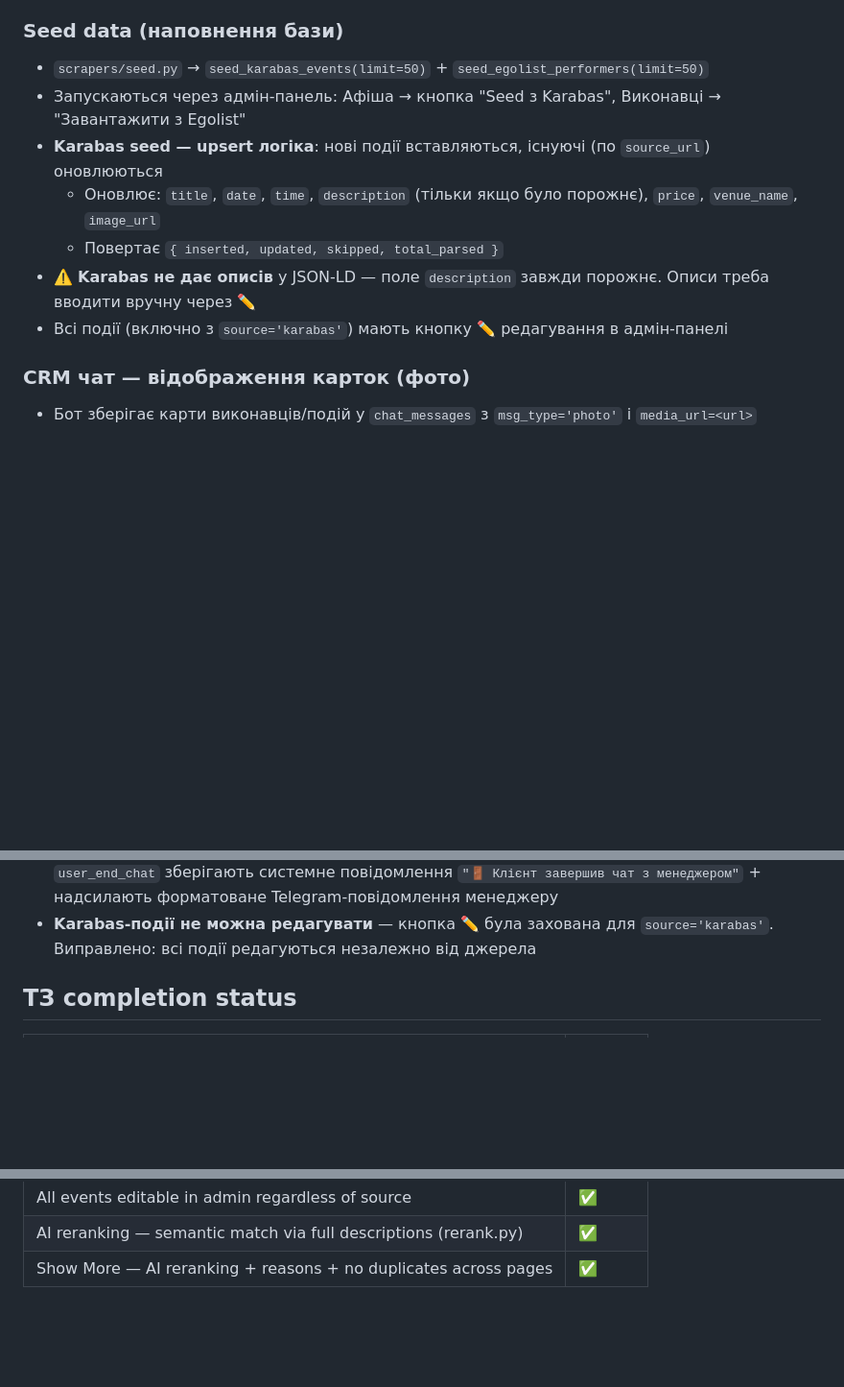
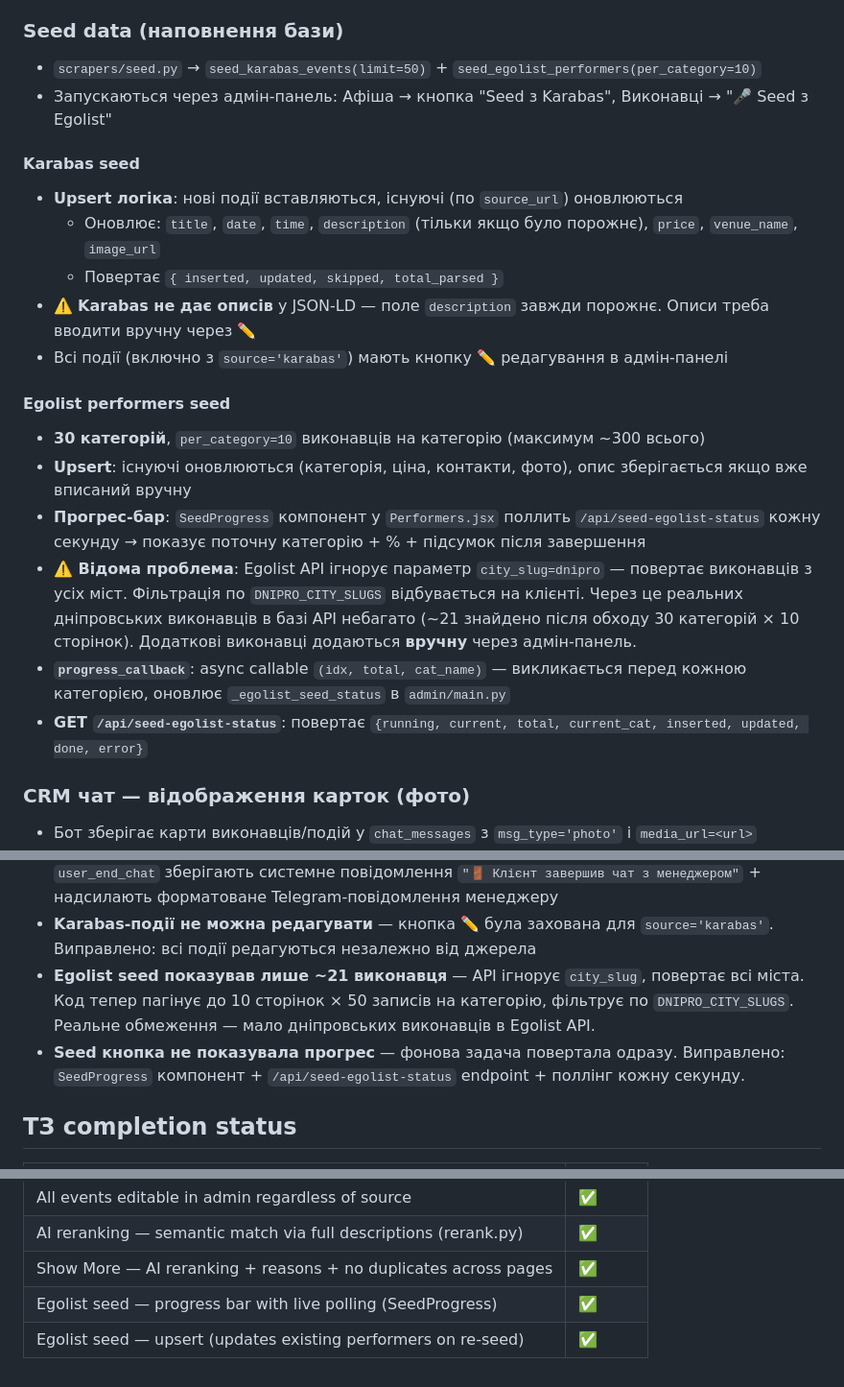
Before and after one commit to penturodaniel-dot/egolit-bot, a Markdown page: CLAUDE.md, 3 parts joined by grey strips. Shown at 96% size. Drawn GitHub-style; blank space fills up the shorter version.

Commit message:
docs: update CLAUDE.md with seed progress bar and Egolist API limitations
Co-Authored-By: Claude Sonnet 4.6 <noreply@anthropic.com>

```diff
--- a/CLAUDE.md
+++ b/CLAUDE.md
@@ -437,13 +437,23 @@ event_category (тільки для intent=event)
   (інакше AI встановлює `event_category` → фільтрує тільки одну категорію → мало результатів)
 
 ### Seed data (наповнення бази)
-- `scrapers/seed.py` → `seed_karabas_events(limit=50)` + `seed_egolist_performers(limit=50)`
-- Запускаються через адмін-панель: Афіша → кнопка "Seed з Karabas", Виконавці → "Завантажити з Egolist"
-- **Karabas seed — upsert логіка**: нові події вставляються, існуючі (по `source_url`) оновлюються
+- `scrapers/seed.py` → `seed_karabas_events(limit=50)` + `seed_egolist_performers(per_category=10)`
+- Запускаються через адмін-панель: Афіша → кнопка "Seed з Karabas", Виконавці → "🎤 Seed з Egolist"
+
+#### Karabas seed
+- **Upsert логіка**: нові події вставляються, існуючі (по `source_url`) оновлюються
   - Оновлює: `title`, `date`, `time`, `description` (тільки якщо було порожнє), `price`, `venue_name`, `image_url`
   - Повертає `{ inserted, updated, skipped, total_parsed }`
 - ⚠️ **Karabas не дає описів** у JSON-LD — поле `description` завжди порожнє. Описи треба вводити вручну через ✏️
 - Всі події (включно з `source='karabas'`) мають кнопку ✏️ редагування в адмін-панелі
+
+#### Egolist performers seed
+- **30 категорій**, `per_category=10` виконавців на категорію (максимум ~300 всього)
+- **Upsert**: існуючі оновлюються (категорія, ціна, контакти, фото), опис зберігається якщо вже вписаний вручну
+- **Прогрес-бар**: `SeedProgress` компонент у `Performers.jsx` поллить `/api/seed-egolist-status` кожну секунду → показує поточну категорію + % + підсумок після завершення
+- **⚠️ Відома проблема**: Egolist API ігнорує параметр `city_slug=dnipro` — повертає виконавців з усіх міст. Фільтрація по `DNIPRO_CITY_SLUGS` відбувається на клієнті. Через це реальних дніпровських виконавців в базі API небагато (~21 знайдено після обходу 30 категорій × 10 сторінок). Додаткові виконавці додаються **вручну** через адмін-панель.
+- **`progress_callback`**: async callable `(idx, total, cat_name)` — викликається перед кожною категорією, оновлює `_egolist_seed_status` в `admin/main.py`
+- **GET `/api/seed-egolist-status`**: повертає `{running, current, total, current_cat, inserted, updated, done, error}`
 
 ### CRM чат — відображення карток (фото)
 - Бот зберігає карти виконавців/подій у `chat_messages` з `msg_type='photo'` і `media_url=<url>`
@@ -614,6 +624,8 @@ cd /opt/egolist-bot && git pull && docker compose up -d --build admin
 - **Бот відповідає "менеджер недоступний" після повернення в AI** — `api_set_status("ai")` не видаляв запис з `human_sessions`. `IsHumanMode` фільтр продовжував перехоплювати. Виправлено: `DELETE FROM human_sessions WHERE user_id=$1` в `api_set_status`
 - **Клієнт виходить з чату — менеджер не бачить у CRM** — тепер `callback_end_chat` / `user_end_chat` зберігають системне повідомлення `"🚪 Клієнт завершив чат з менеджером"` + надсилають форматоване Telegram-повідомлення менеджеру
 - **Karabas-події не можна редагувати** — кнопка ✏️ була захована для `source='karabas'`. Виправлено: всі події редагуються незалежно від джерела
+- **Egolist seed показував лише ~21 виконавця** — API ігнорує `city_slug`, повертає всі міста. Код тепер пагінує до 10 сторінок × 50 записів на категорію, фільтрує по `DNIPRO_CITY_SLUGS`. Реальне обмеження — мало дніпровських виконавців в Egolist API.
+- **Seed кнопка не показувала прогрес** — фонова задача повертала одразу. Виправлено: `SeedProgress` компонент + `/api/seed-egolist-status` endpoint + поллінг кожну секунду.
 
 ## ТЗ completion status
 | Feature | Status |
@@ -653,3 +665,5 @@ cd /opt/egolist-bot && git pull && docker compose up -d --build admin
 | All events editable in admin regardless of source | ✅ |
 | AI reranking — semantic match via full descriptions (rerank.py) | ✅ |
 | Show More — AI reranking + reasons + no duplicates across pages | ✅ |
+| Egolist seed — progress bar with live polling (SeedProgress) | ✅ |
+| Egolist seed — upsert (updates existing performers on re-seed) | ✅ |
```
